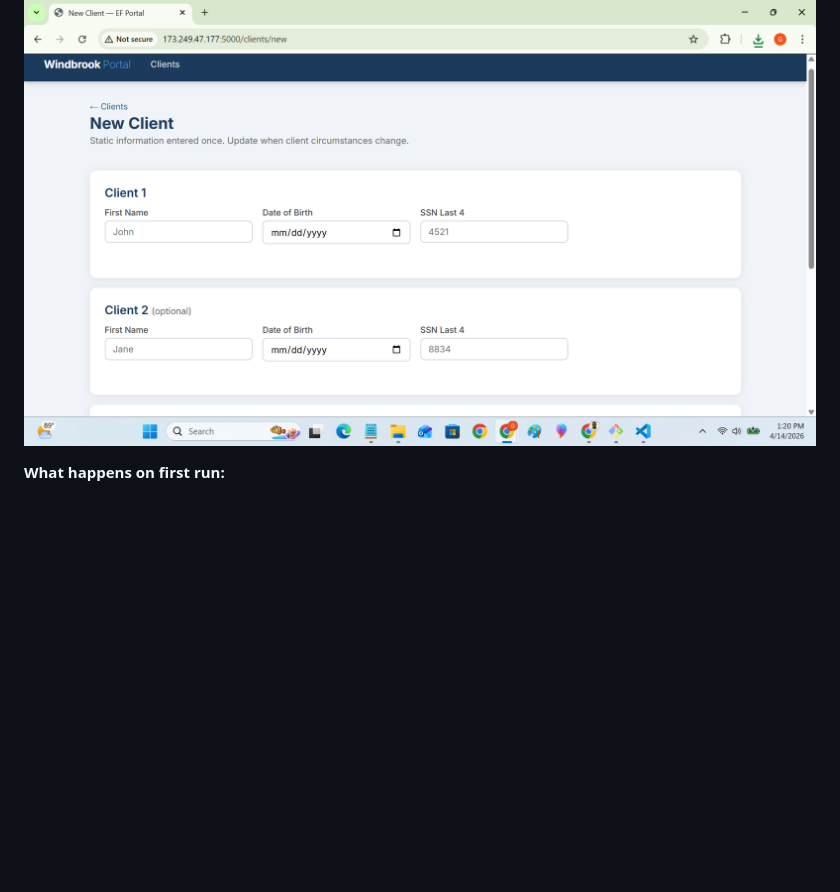
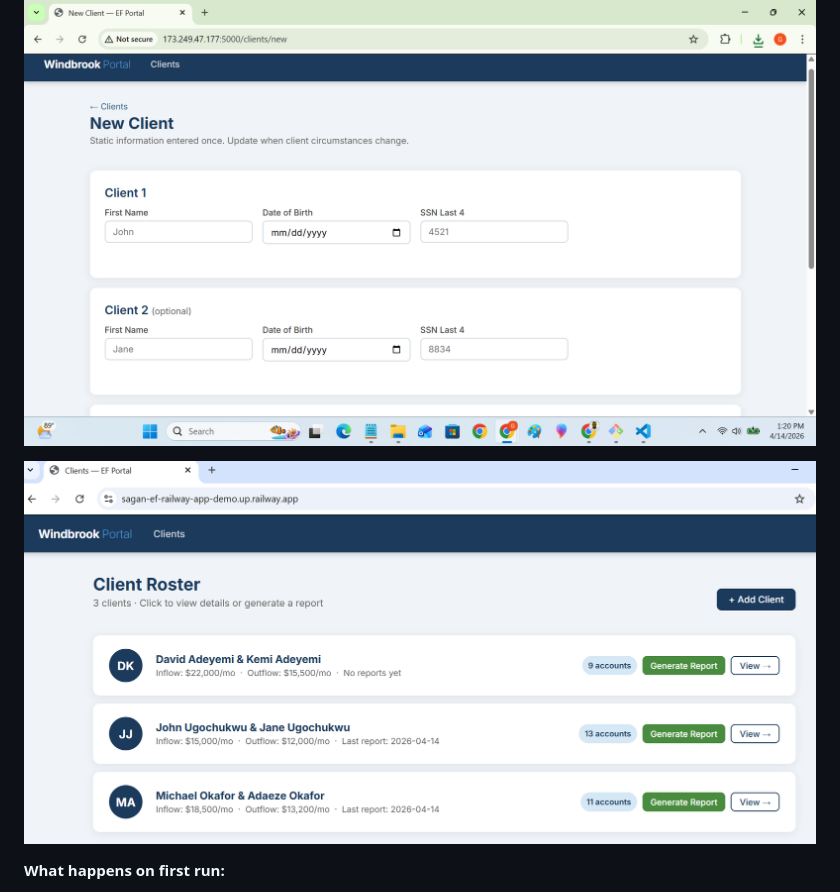
Before and after one commit to IKUKU1010/sagan-ef-railway-app, a Markdown page: Deployment.md, the part around the change. Drawn GitHub-style; pictures changed too: ReadMe-imgs/app run on Railway host.png (added); blank space fills up the shorter version.

Commit message:
Deploy

```diff
--- a/Deployment.md
+++ b/Deployment.md
@@ -90,6 +90,8 @@ Your app will run if your configuration is fine as you can see here:
 
 ![Adding New Client](./ReadMe-imgs/adding%20new%20client.png)
 
+
+![App running on Railway Hosting](./ReadMe-imgs/app%20run%20on%20Railway%20host.png)
 
 
 **What happens on first run:**
```
